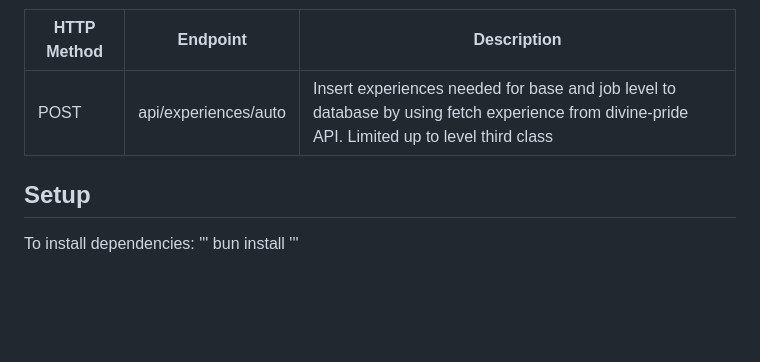
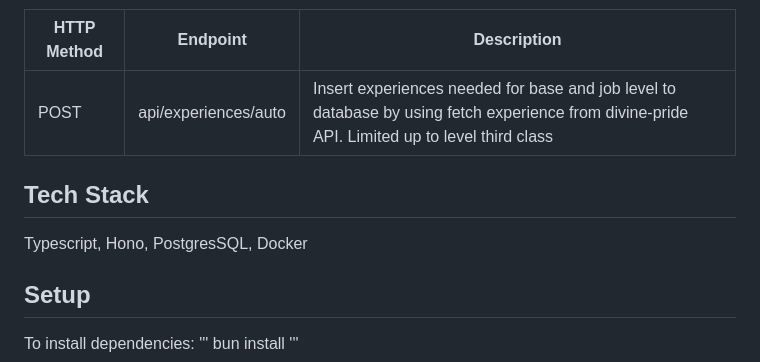
Before and after one commit to hsoekiswo/information-api, a Markdown page: README.md, the part around the change. GitHub-like rendering; blank space fills up the shorter version.

Commit message:
docs: update tech stack

```diff
--- a/README.md
+++ b/README.md
@@ -45,6 +45,9 @@ This information API is a database to help Ragnarok player find monsters for lev
 |------------------|---------------------------------------|--------------------------------------------------------------------------|
 | POST             | api/experiences/auto                  | Insert experiences needed for base and job level to database by using fetch experience from divine-pride API. Limited up to level third class |
 
+## Tech Stack
+Typescript, Hono, PostgresSQL, Docker
+
 ## Setup
 To install dependencies:
 '''
```
